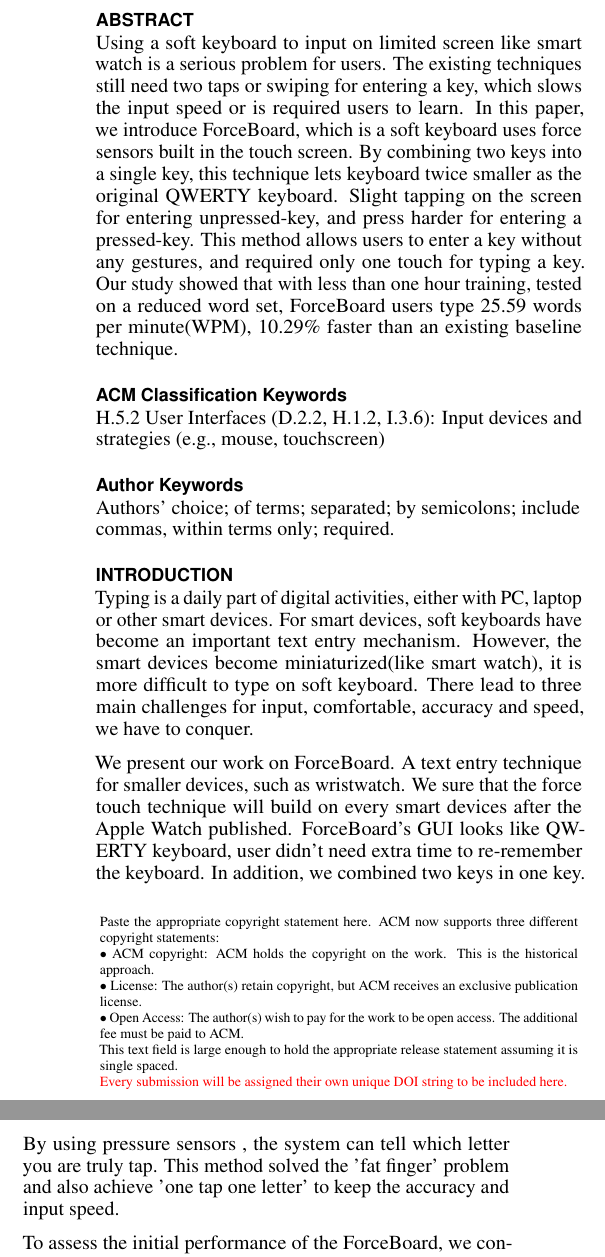
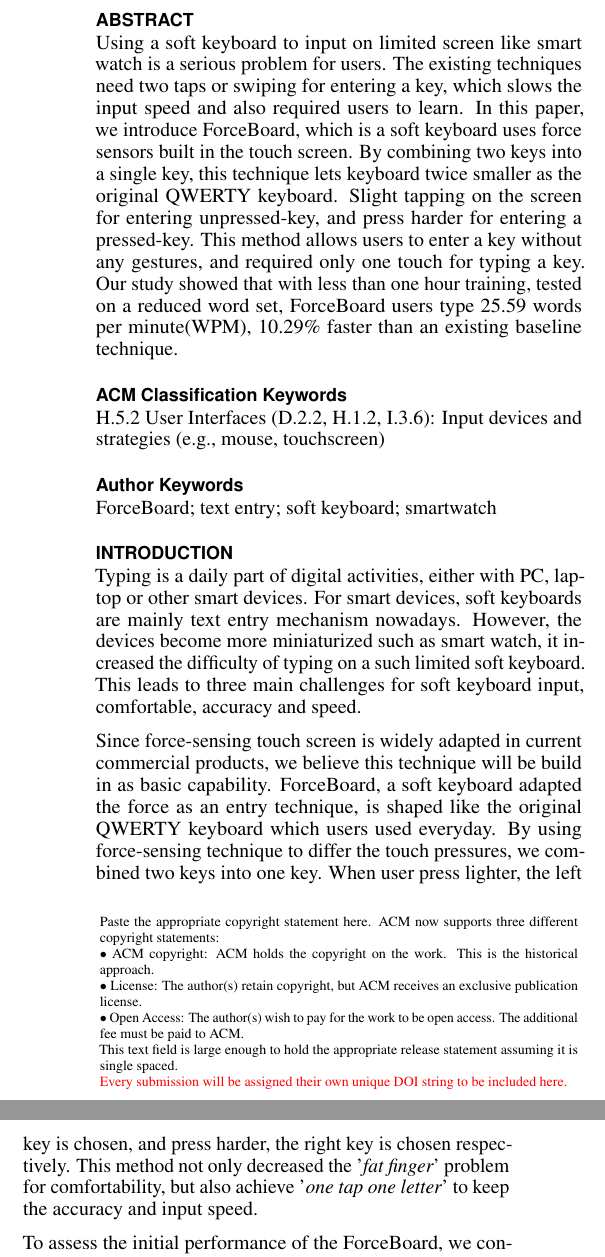
Before and after one commit to JesseHsiu/Forceboard, a LaTeX document (Paper/ForceBoard/proceedings.tex): two parts of the columns of page 1 of 3, joined at a grey line, cut so that both start at the same text. Compiled offline with pdfLaTeX.

Commit message:
refine paper introduction

```diff
--- a/Paper/ForceBoard/proceedings.tex
+++ b/Paper/ForceBoard/proceedings.tex
@@ -54,12 +54,11 @@
 % Paper metadata (use plain text, for PDF inclusion and later
 % re-using, if desired).  Use \emtpyauthor when submitting for review
 % so you remain anonymous.
-\def\plaintitle{ForceBoard: An Experiment Using Force as Input Technique on Soft Keyboard }
+\def\plaintitle{ForceBoard: An Experiment Using Force as Input Technique on Limited-Size Soft Keyboard }
 \def\plainauthor{First Author, Second Author, Third Author,
   Fourth Author, Fifth Author, Sixth Author}
 \def\emptyauthor{}
-\def\plainkeywords{Authors' choice; of terms; separated; by
-  semicolons; include commas, within terms only; required.}
+\def\plainkeywords{ForceBoard; text entry; soft keyboard; smartwatch}
 \def\plaingeneralterms{Documentation, Standardization}
 
 % llt: Define a global style for URLs, rather that the default one
@@ -131,7 +130,7 @@
 \maketitle
 
 \begin{abstract}
-Using a soft keyboard to input on limited screen like smart watch is a serious problem for users. The existing techniques still need two taps or swiping for entering a key, which slows the input speed or is required users to learn. In this paper, we introduce ForceBoard, which is a soft keyboard uses force sensors built in the touch screen. By combining two keys into a single key, this technique lets keyboard twice smaller as the original QWERTY keyboard. Slight tapping on the screen for entering unpressed-key, and press harder for entering a pressed-key. This method allows users to enter a key without any gestures, and required only one touch for typing a key. Our study showed that with less than one hour training, tested on a reduced word set, ForceBoard users type 25.59 words per minute(WPM), 10.29\% faster than an existing baseline technique.
+Using a soft keyboard to input on limited screen like smart watch is a serious problem for users. The existing techniques need two taps or swiping for entering a key, which slows the input speed and also required users to learn. In this paper, we introduce ForceBoard, which is a soft keyboard uses force sensors built in the touch screen. By combining two keys into a single key, this technique lets keyboard twice smaller as the original QWERTY keyboard. Slight tapping on the screen for entering unpressed-key, and press harder for entering a pressed-key. This method allows users to enter a key without any gestures, and required only one touch for typing a key. Our study showed that with less than one hour training, tested on a reduced word set, ForceBoard users type 25.59 words per minute(WPM), 10.29\% faster than an existing baseline technique.
 \end{abstract}
 
 \category{H.5.2}{User Interfaces (D.2.2, H.1.2, I.3.6)}{Input devices and strategies (e.g., mouse, touchscreen)}
@@ -139,9 +138,13 @@ Using a soft keyboard to input on limited screen like smart watch is a serious p
 \keywords{\plainkeywords}
 
 \section{Introduction}
-Typing is a daily part of digital activities, either with PC, laptop or other smart devices. For smart devices, soft keyboards have become an important text entry mechanism. However, the smart devices become miniaturized(like smart watch), it is more difficult to type on soft keyboard. There lead to three main challenges for input, comfortable, accuracy and speed, we have to conquer.
+Typing is a daily part of digital activities, either with PC, laptop or other smart devices. For smart devices, soft keyboards are  mainly text entry mechanism nowadays. However, the devices become more miniaturized such as smart watch, it increased the difficulty of typing on a such limited soft keyboard. This leads to three main challenges for soft keyboard input, comfortable, accuracy and speed.
+% TODO: 要確保是否我們的這些很高
+%，不高的話請刪除這三點。
 
-We present our work on ForceBoard. A text entry technique for smaller devices, such as wristwatch. We sure that the force touch technique will build on every smart devices after the Apple Watch published. ForceBoard's GUI looks like QWERTY keyboard, user didn't need extra time to re-remember the keyboard. In addition, we combined two keys in one key. By using pressure sensors , the system can tell which letter you are truly tap. This method solved the 'fat finger' problem and also achieve 'one tap one letter' to keep the accuracy and input speed.
+Since force-sensing touch screen is widely adapted in current commercial products, we believe this technique will be build in as basic capability.
+ForceBoard, a soft keyboard adapted the force as an entry technique, is shaped like the original QWERTY keyboard which users used everyday. By using force-sensing technique to differ the touch pressures, we combined two keys into one key. When user press lighter, the left key is chosen, and press harder, the right key is chosen respectively. This method not only decreased the '{\it fat finger}' problem for comfortability, but also achieve '{\it one tap one letter}' to keep the accuracy and input speed.
+
 
 To assess the initial performance of the ForceBoard, we conducted a comparison experiment with users who had no prior exposure to the interface. The ForceBoard outperformed the three other techniques included in the experiment.
 
```
Also changed, not shown: Paper/ForceBoard/proceedings.pdf, 2 other files.
